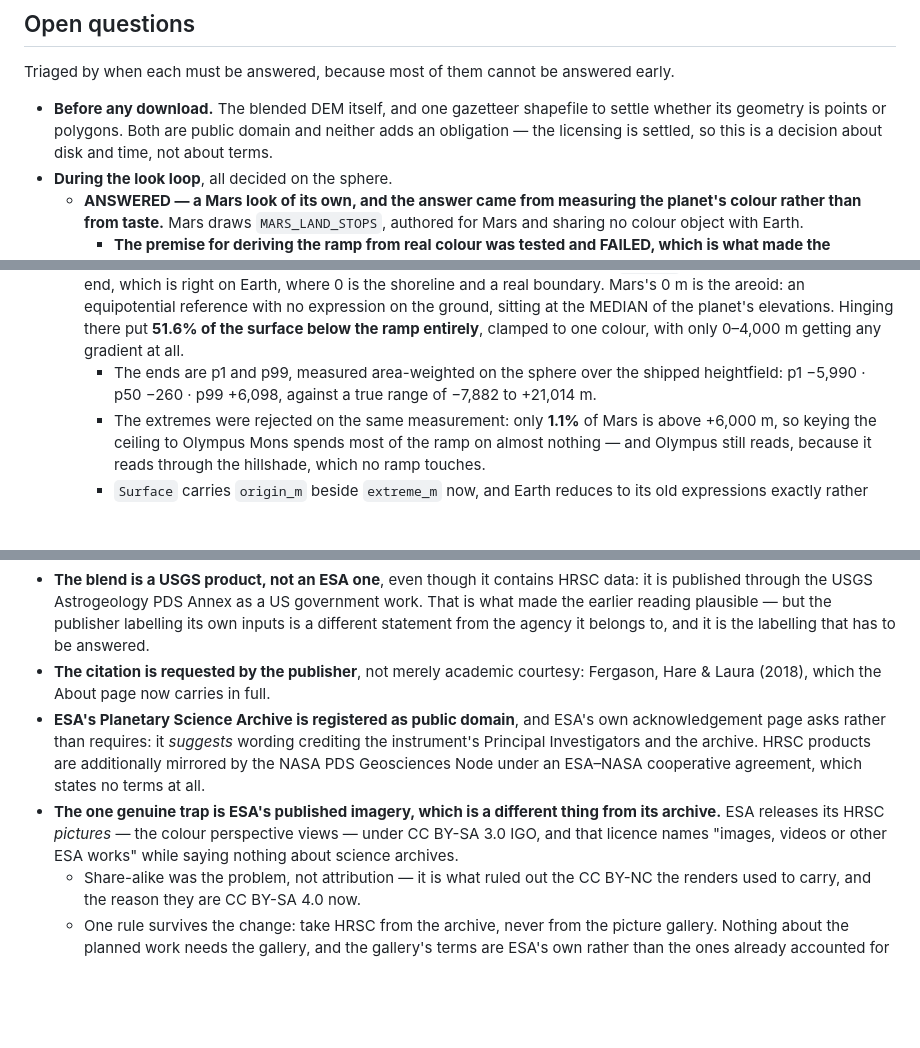
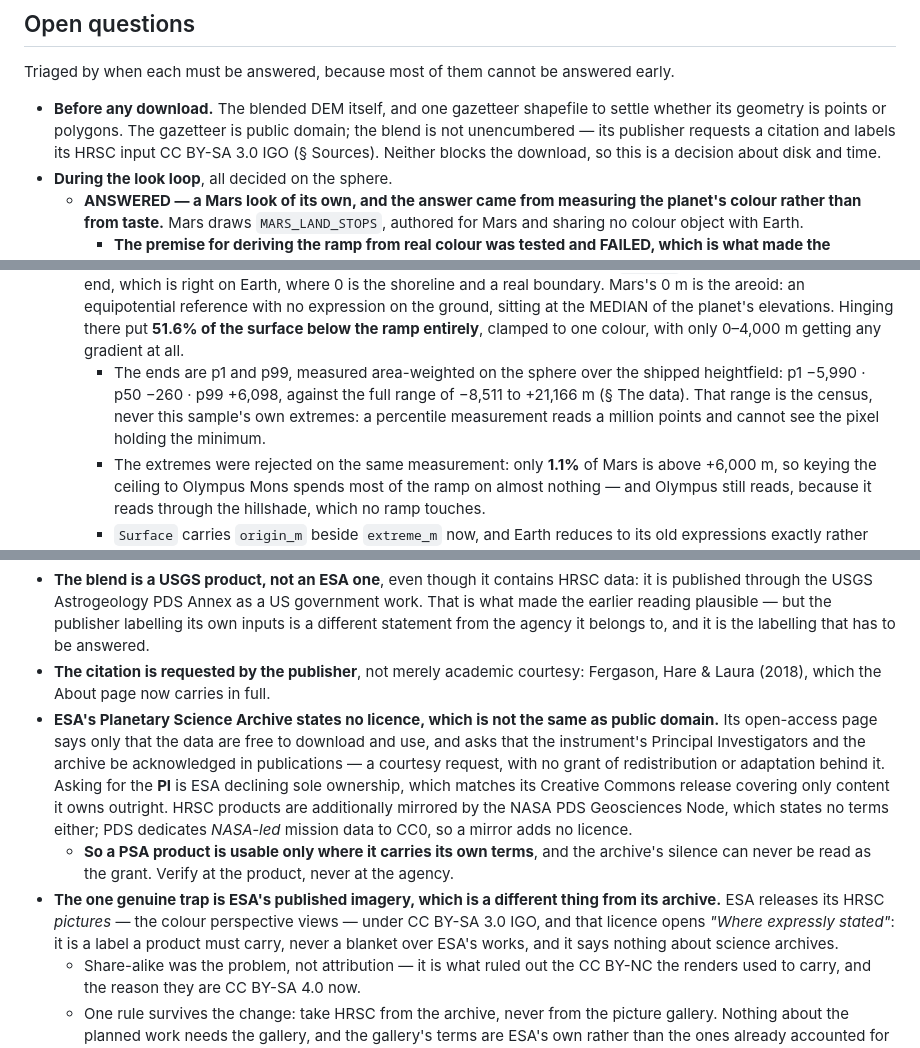
Before and after one commit to Alchez/terrella, a Markdown page: MARS.md, 3 parts joined by grey strips. Rendered like a GitHub page; blank space fills up the shorter version.

Commit message:
docs(mars): the PSA states no licence, so the brief stops calling the archive public domain

```diff
--- a/MARS.md
+++ b/MARS.md
@@ -423,8 +423,9 @@ Listed so they are not re-proposed as if new.
 Triaged by when each must be answered, because most of them cannot be answered early.
 
 - **Before any download.** The blended DEM itself, and one gazetteer shapefile to settle whether its
-  geometry is points or polygons. Both are public domain and neither adds an obligation — the
-  licensing is settled, so this is a decision about disk and time, not about terms.
+  geometry is points or polygons. The gazetteer is public domain; the blend is not unencumbered —
+  its publisher requests a citation and labels its HRSC input CC BY-SA 3.0 IGO (§ Sources). Neither
+  blocks the download, so this is a decision about disk and time.
 - **During the look loop**, all decided on the sphere.
   - **ANSWERED — a Mars look of its own, and the answer came from measuring the planet's colour
     rather than from taste.** Mars draws `MARS_LAND_STOPS`, authored for Mars and sharing no colour
@@ -456,7 +457,9 @@ Triaged by when each must be answered, because most of them cannot be answered e
     MEDIAN of the planet's elevations. Hinging there put **51.6% of the surface below the ramp
     entirely**, clamped to one colour, with only 0–4,000 m getting any gradient at all.
     - The ends are p1 and p99, measured area-weighted on the sphere over the shipped heightfield:
-      p1 −5,990 · p50 −260 · p99 +6,098, against a true range of −7,882 to +21,014 m.
+      p1 −5,990 · p50 −260 · p99 +6,098, against the full range of −8,511 to +21,166 m (§ The
+      data). That range is the census, never this sample's own extremes: a percentile measurement
+      reads a million points and cannot see the pixel holding the minimum.
     - The extremes were rejected on the same measurement: only **1.1%** of Mars is above +6,000 m,
       so keying the ceiling to Olympus Mons spends most of the ramp on almost nothing — and Olympus
       still reads, because it reads through the hillshade, which no ramp touches.
@@ -519,13 +522,19 @@ imposes nothing.
   from the agency it belongs to, and it is the labelling that has to be answered.
 - **The citation is requested by the publisher**, not merely academic courtesy: Fergason, Hare &
   Laura (2018), which the About page now carries in full.
-- **ESA's Planetary Science Archive is registered as public domain**, and ESA's own acknowledgement
-  page asks rather than requires: it *suggests* wording crediting the instrument's Principal
-  Investigators and the archive. HRSC products are additionally mirrored by the NASA PDS
-  Geosciences Node under an ESA–NASA cooperative agreement, which states no terms at all.
+- **ESA's Planetary Science Archive states no licence, which is not the same as public domain.** Its
+  open-access page says only that the data are free to download and use, and asks that the
+  instrument's Principal Investigators and the archive be acknowledged in publications — a courtesy
+  request, with no grant of redistribution or adaptation behind it. Asking for the **PI** is ESA
+  declining sole ownership, which matches its Creative Commons release covering only content it owns
+  outright. HRSC products are additionally mirrored by the NASA PDS Geosciences Node, which states no
+  terms either; PDS dedicates *NASA-led* mission data to CC0, so a mirror adds no licence.
+  - **So a PSA product is usable only where it carries its own terms**, and the archive's silence
+    can never be read as the grant. Verify at the product, never at the agency.
 - **The one genuine trap is ESA's published imagery, which is a different thing from its archive.**
   ESA releases its HRSC *pictures* — the colour perspective views — under CC BY-SA 3.0 IGO, and that
-  licence names "images, videos or other ESA works" while saying nothing about science archives.
+  licence opens *"Where expressly stated"*: it is a label a product must carry, never a blanket over
+  ESA's works, and it says nothing about science archives.
   - Share-alike was the problem, not attribution — it is what ruled out the CC BY-NC the renders
     used to carry, and the reason they are CC BY-SA 4.0 now.
   - One rule survives the change: take HRSC from the archive, never from the picture gallery.
```
